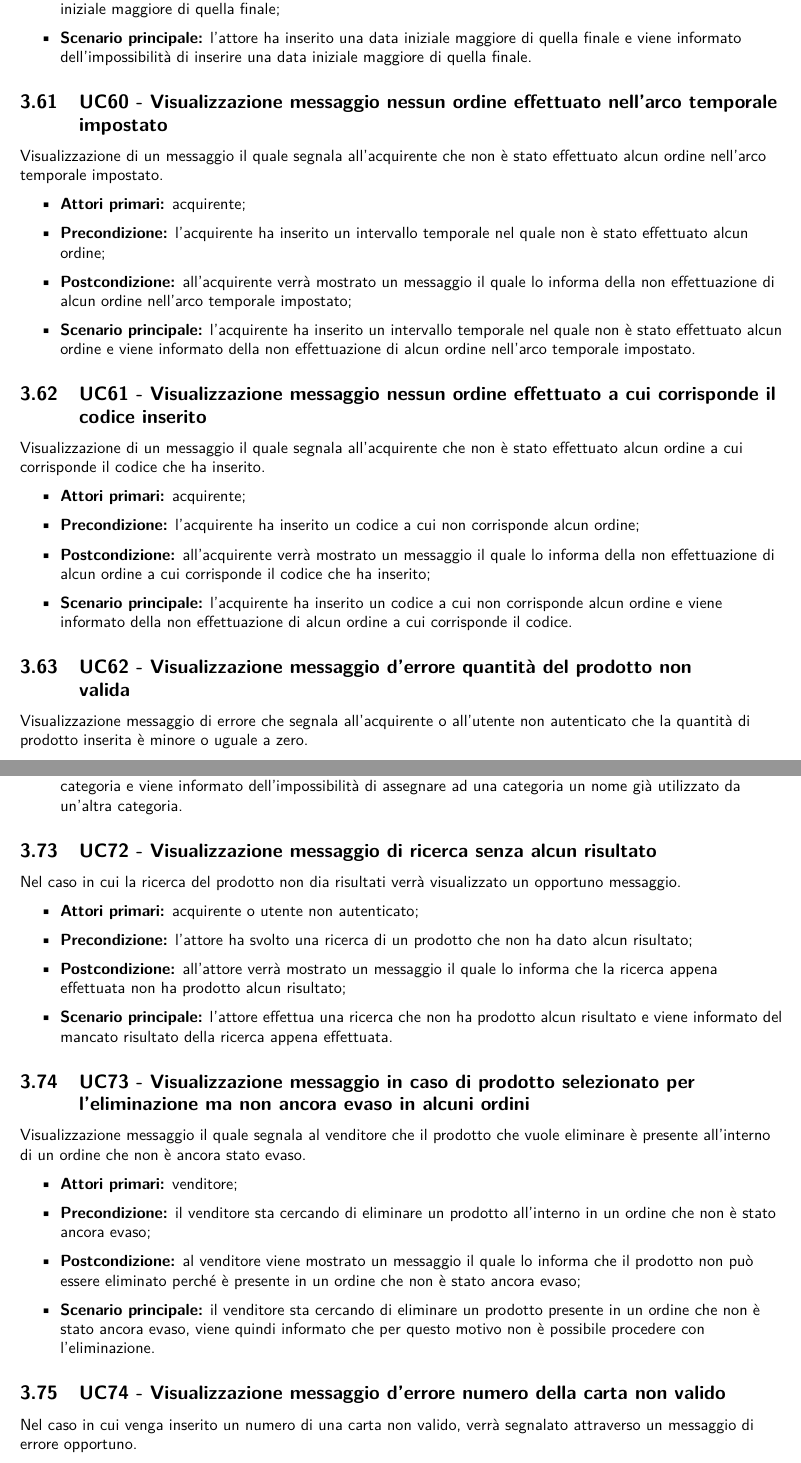
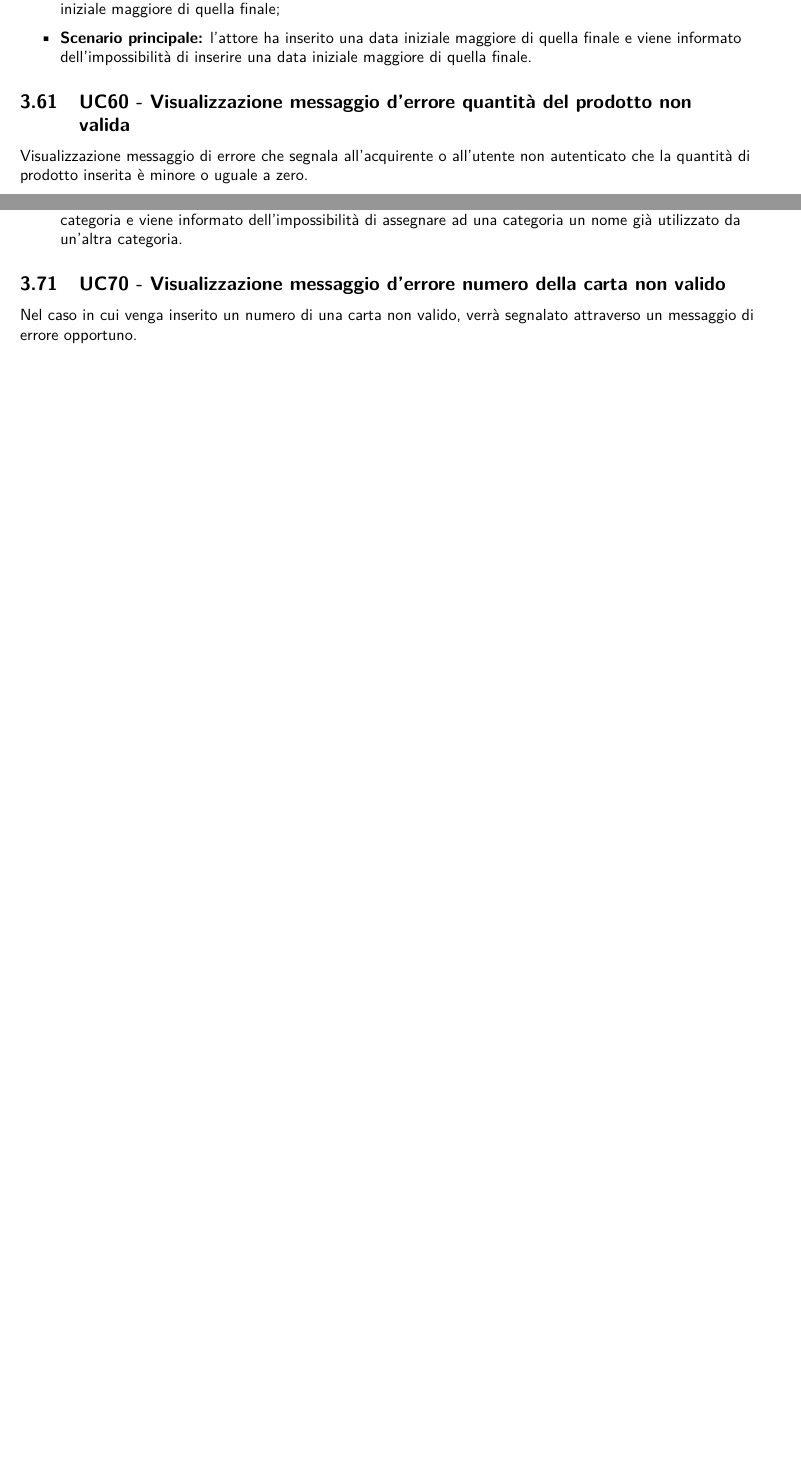
Before and after one commit to NotOnlyStudents/Documentazione, a LaTeX document (DocumentiPubblici/AnalisiDeiRequisiti/AnalisiDeiRequisiti_v1.14.tex, which reads DocumentiPubblici/AnalisiDeiRequisiti/Sezioni/CasiUso/Estensioni.tex): two parts of pages 69 and 72 of 85 before the commit and two parts of pages 69 and 71 of 83 after it, joined at a grey line, cut so that both start at the same text, the shorter picture padded with empty space. Compiled offline with pdfLaTeX.

Commit message:
FIX Estensioni

```diff
--- a/DocumentiPubblici/AnalisiDeiRequisiti/Sezioni/CasiUso/Estensioni.tex
+++ b/DocumentiPubblici/AnalisiDeiRequisiti/Sezioni/CasiUso/Estensioni.tex
@@ -110,24 +110,6 @@ Visualizzazione messaggio di errore che segnala all'attore l'inserimento di una
     \item \textbf{Scenario principale:} l'attore ha inserito una data iniziale maggiore di quella finale e viene informato dell'impossibilità di inserire una data iniziale maggiore di quella finale.
 \end{itemize}
 
-\UC{Visualizzazione messaggio nessun ordine effettuato nell'arco temporale impostato}
-Visualizzazione di un messaggio il quale segnala all'acquirente che non è stato effettuato alcun ordine nell'arco temporale impostato.
-\begin{itemize}
-    \item \textbf{Attori primari:} acquirente;
-    \item \textbf{Precondizione:} l'acquirente ha inserito un intervallo temporale nel quale non è stato effettuato alcun ordine;
-    \item \textbf{Postcondizione:} all'acquirente verrà mostrato un messaggio il quale lo informa della non effettuazione di alcun ordine nell'arco temporale impostato;
-    \item \textbf{Scenario principale:} l'acquirente ha inserito un intervallo temporale nel quale non è stato effettuato alcun ordine e viene informato della non effettuazione di alcun ordine nell'arco temporale impostato.
-\end{itemize}
-
-\UC{Visualizzazione messaggio nessun ordine effettuato a cui corrisponde il codice inserito}
-Visualizzazione di un messaggio il quale segnala all'acquirente che non è stato effettuato alcun ordine a cui corrisponde il codice che ha inserito.
-\begin{itemize}
-    \item \textbf{Attori primari:} acquirente;
-    \item \textbf{Precondizione:} l'acquirente ha inserito un codice a cui non corrisponde alcun ordine;
-    \item \textbf{Postcondizione:} all'acquirente verrà mostrato un messaggio il quale lo informa della non effettuazione di alcun ordine a cui corrisponde il codice che ha inserito;
-    \item \textbf{Scenario principale:} l'acquirente ha inserito un codice a cui non corrisponde alcun ordine e viene informato della non effettuazione di alcun ordine a cui corrisponde il codice.
-\end{itemize}
-
 % Estensioni PDP
 \UC{Visualizzazione messaggio d'errore quantità del prodotto non valida}
 Visualizzazione messaggio di errore che segnala all'acquirente o all'utente non autenticato che la quantità di prodotto inserita è minore o uguale a zero.
@@ -220,26 +202,6 @@ Visualizzazione messaggio di errore il quale segnala al venditore che sta cercan
     \item \textbf{Precondizione:} il venditore vuole assegnare ad una categoria un nome già utilizzato da un'altra categoria;
     \item \textbf{Postcondizione:} al venditore viene mostrato un messaggio il quale lo avvisa che il nome che sta cercando di assegnare ad una categoria è già in uso;
     \item \textbf{Scenario principale:} il venditore vuole assegnare ad una categoria un nome già utilizzato da un'altra categoria e viene informato dell'impossibilità di assegnare ad una categoria un nome già utilizzato da un'altra categoria.
-\end{itemize}
-
-% Estensioni dashboard
-
-\UC{Visualizzazione messaggio di ricerca senza alcun risultato}
-Nel caso in cui la ricerca del prodotto non dia risultati verrà visualizzato un opportuno messaggio.
-\begin{itemize}
-	\item \textbf{Attori primari:} acquirente o utente non autenticato;
-	\item \textbf{Precondizione:} l'attore ha svolto una ricerca di un prodotto che non ha dato alcun risultato;
-	\item \textbf{Postcondizione:} all'attore verrà mostrato un messaggio il quale lo informa che la ricerca appena effettuata non ha prodotto alcun risultato;
-	\item \textbf{Scenario principale:} l'attore effettua una ricerca che non ha prodotto alcun risultato e viene informato del mancato risultato della ricerca appena effettuata.
-\end{itemize}
-
-\UC{Visualizzazione messaggio in caso di prodotto selezionato per l'eliminazione ma non ancora evaso in alcuni ordini}
-Visualizzazione messaggio il quale segnala al venditore che il prodotto che vuole eliminare è presente all'interno di un ordine che non è ancora stato evaso.
-\begin{itemize}
-    \item \textbf{Attori primari:} venditore;
-    \item \textbf{Precondizione:} il venditore sta cercando di eliminare un prodotto all'interno in un ordine che non è stato ancora evaso;
-    \item \textbf{Postcondizione:} al venditore viene mostrato un messaggio il quale lo informa che il prodotto non può essere eliminato perché è presente in un ordine che non è stato ancora evaso;
-    \item \textbf{Scenario principale:} il venditore sta cercando di eliminare un prodotto presente in un ordine che non è stato ancora evaso, viene quindi informato che per questo motivo non è possibile procedere con l'eliminazione.
 \end{itemize}
 
 % Estensioni carta per il pagamento
```
Also changed, not shown: DocumentiPubblici/AnalisiDeiRequisiti/Sezioni/CasiUso/Estensioni.tex (28 more changed lines).
